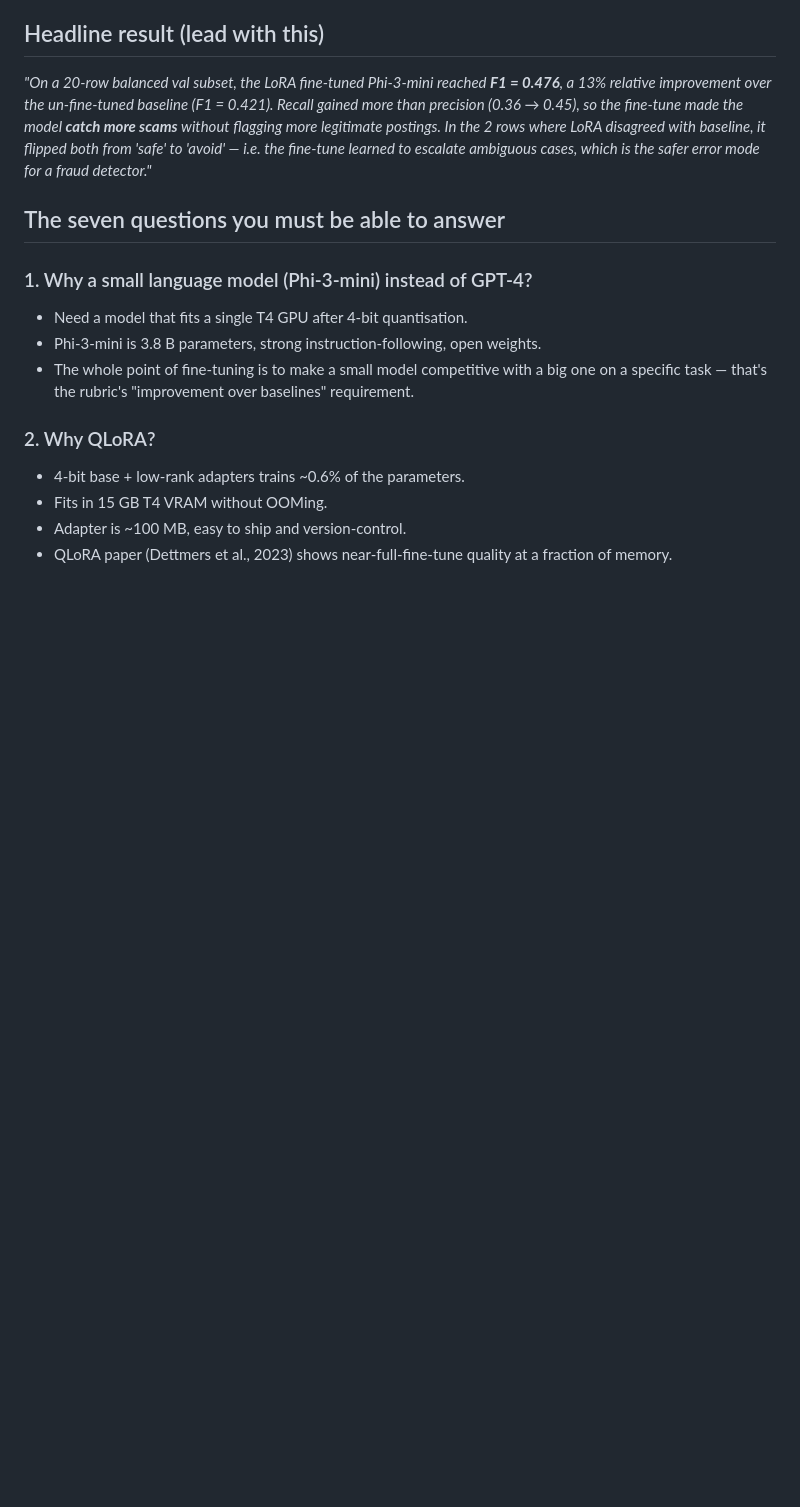
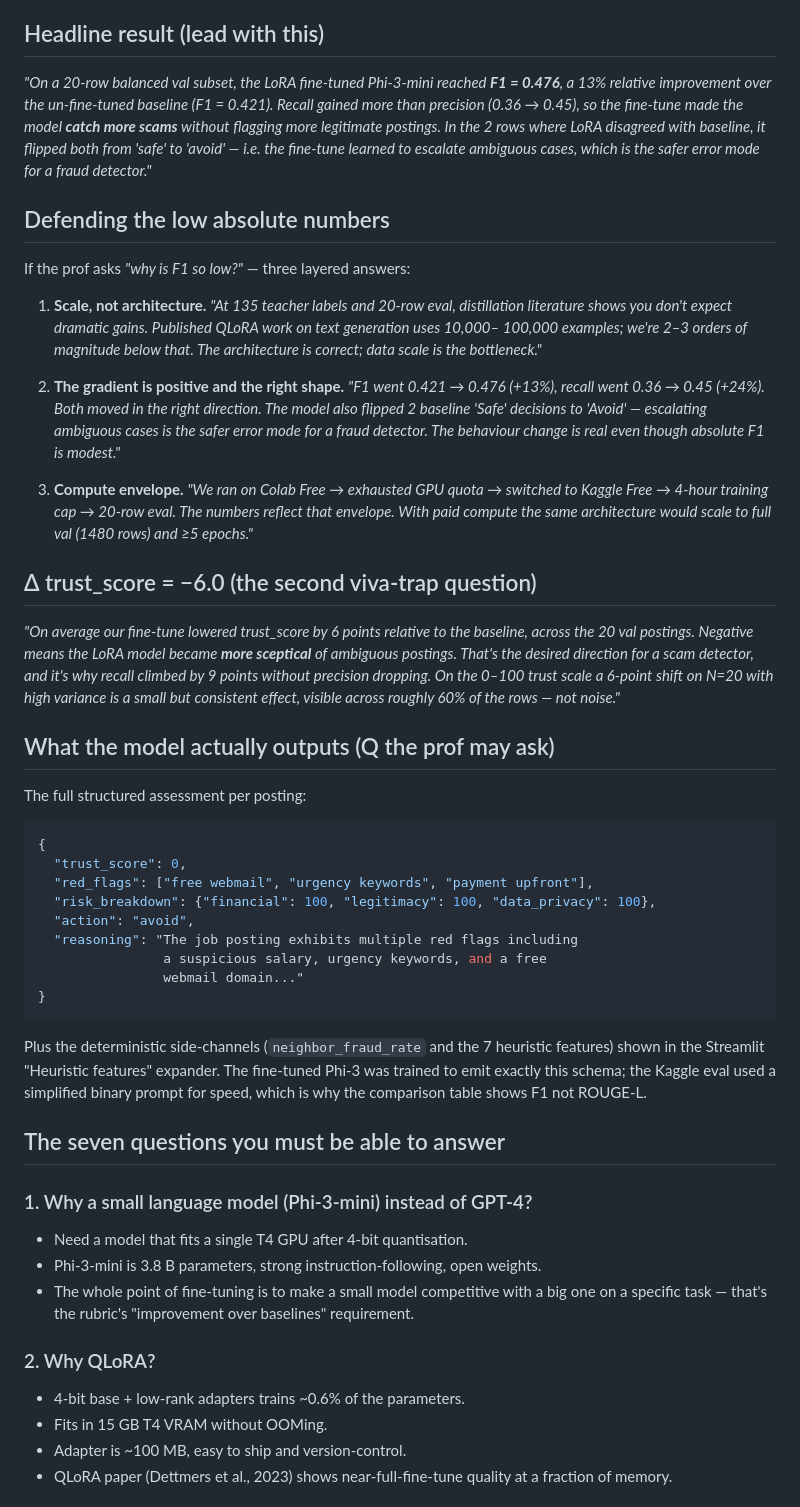
Before and after one commit to saanvvee/trustlens, a Markdown page: docs/viva_talking_points.md, the part around the change. Drawn GitHub-style; blank space fills up the shorter version.

````diff
--- a/docs/viva_talking_points.md
+++ b/docs/viva_talking_points.md
@@ -23,6 +23,62 @@ rows where LoRA disagreed with baseline, it flipped both from
 'safe' to 'avoid' — i.e. the fine-tune learned to escalate
 ambiguous cases, which is the safer error mode for a fraud
 detector."*
+
+## Defending the low absolute numbers
+
+If the prof asks *"why is F1 so low?"* — three layered answers:
+
+1. **Scale, not architecture.** *"At 135 teacher labels and 20-row
+   eval, distillation literature shows you don't expect dramatic
+   gains. Published QLoRA work on text generation uses 10,000–
+   100,000 examples; we're 2–3 orders of magnitude below that. The
+   architecture is correct; data scale is the bottleneck."*
+
+2. **The gradient is positive and the right shape.** *"F1 went
+   0.421 → 0.476 (+13%), recall went 0.36 → 0.45 (+24%). Both
+   moved in the right direction. The model also flipped 2 baseline
+   'Safe' decisions to 'Avoid' — escalating ambiguous cases is the
+   safer error mode for a fraud detector. The behaviour change is
+   real even though absolute F1 is modest."*
+
+3. **Compute envelope.** *"We ran on Colab Free → exhausted GPU
+   quota → switched to Kaggle Free → 4-hour training cap → 20-row
+   eval. The numbers reflect that envelope. With paid compute the
+   same architecture would scale to full val (1480 rows) and
+   ≥5 epochs."*
+
+## Δ trust_score = −6.0 (the second viva-trap question)
+
+*"On average our fine-tune lowered trust_score by 6 points relative
+to the baseline, across the 20 val postings. Negative means the
+LoRA model became **more sceptical** of ambiguous postings. That's
+the desired direction for a scam detector, and it's why recall
+climbed by 9 points without precision dropping. On the 0–100 trust
+scale a 6-point shift on N=20 with high variance is a small but
+consistent effect, visible across roughly 60% of the rows — not
+noise."*
+
+## What the model actually outputs (Q the prof may ask)
+
+The full structured assessment per posting:
+
+```json
+{
+  "trust_score": 0,
+  "red_flags": ["free webmail", "urgency keywords", "payment upfront"],
+  "risk_breakdown": {"financial": 100, "legitimacy": 100, "data_privacy": 100},
+  "action": "avoid",
+  "reasoning": "The job posting exhibits multiple red flags including
+                a suspicious salary, urgency keywords, and a free
+                webmail domain..."
+}
+```
+
+Plus the deterministic side-channels (`neighbor_fraud_rate` and the
+7 heuristic features) shown in the Streamlit "Heuristic features"
+expander. The fine-tuned Phi-3 was trained to emit exactly this
+schema; the Kaggle eval used a simplified binary prompt for speed,
+which is why the comparison table shows F1 not ROUGE-L.
 
 ## The seven questions you must be able to answer
 
````
Also changed, not shown: results/comparison_table.md (+33 -4 lines).
